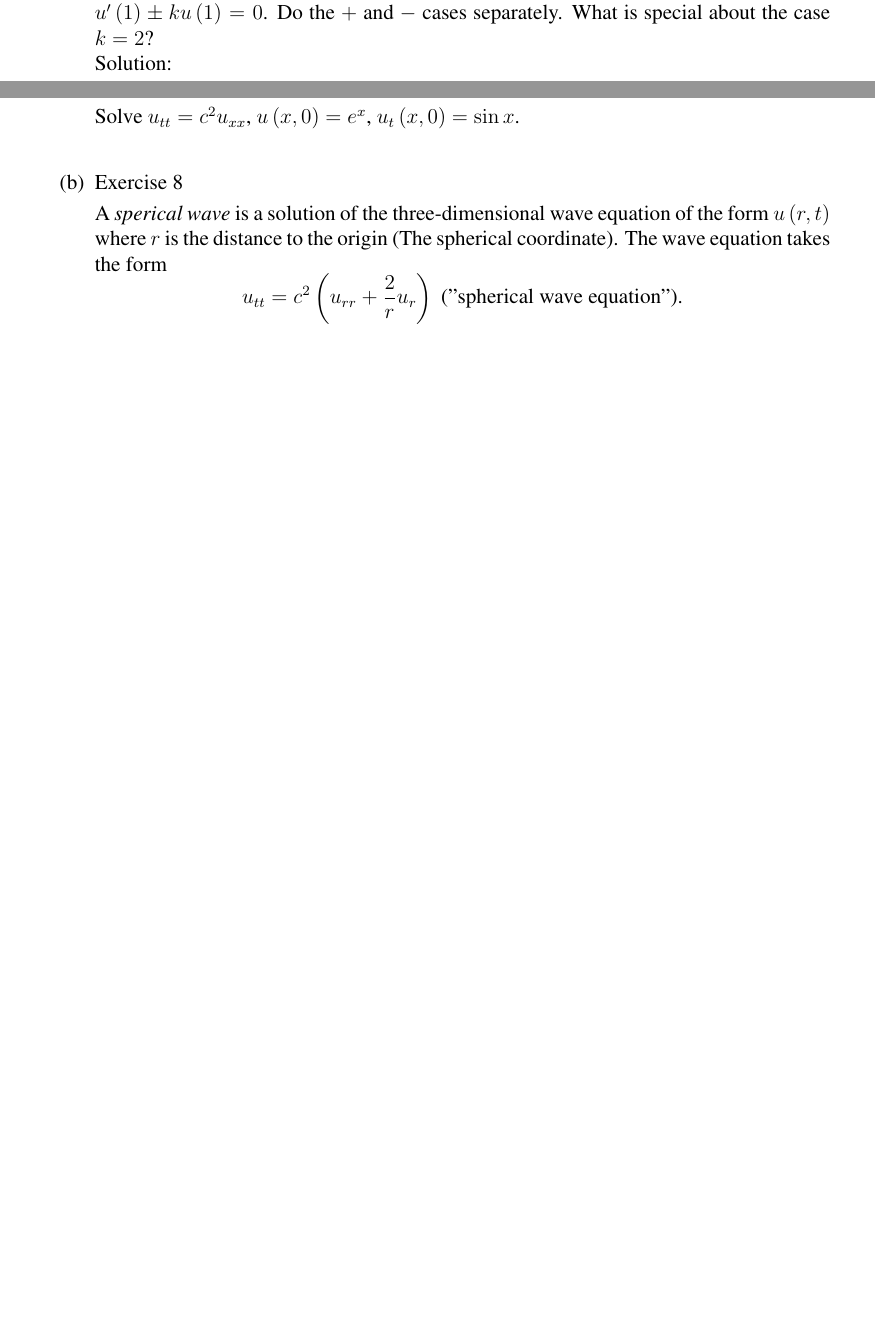
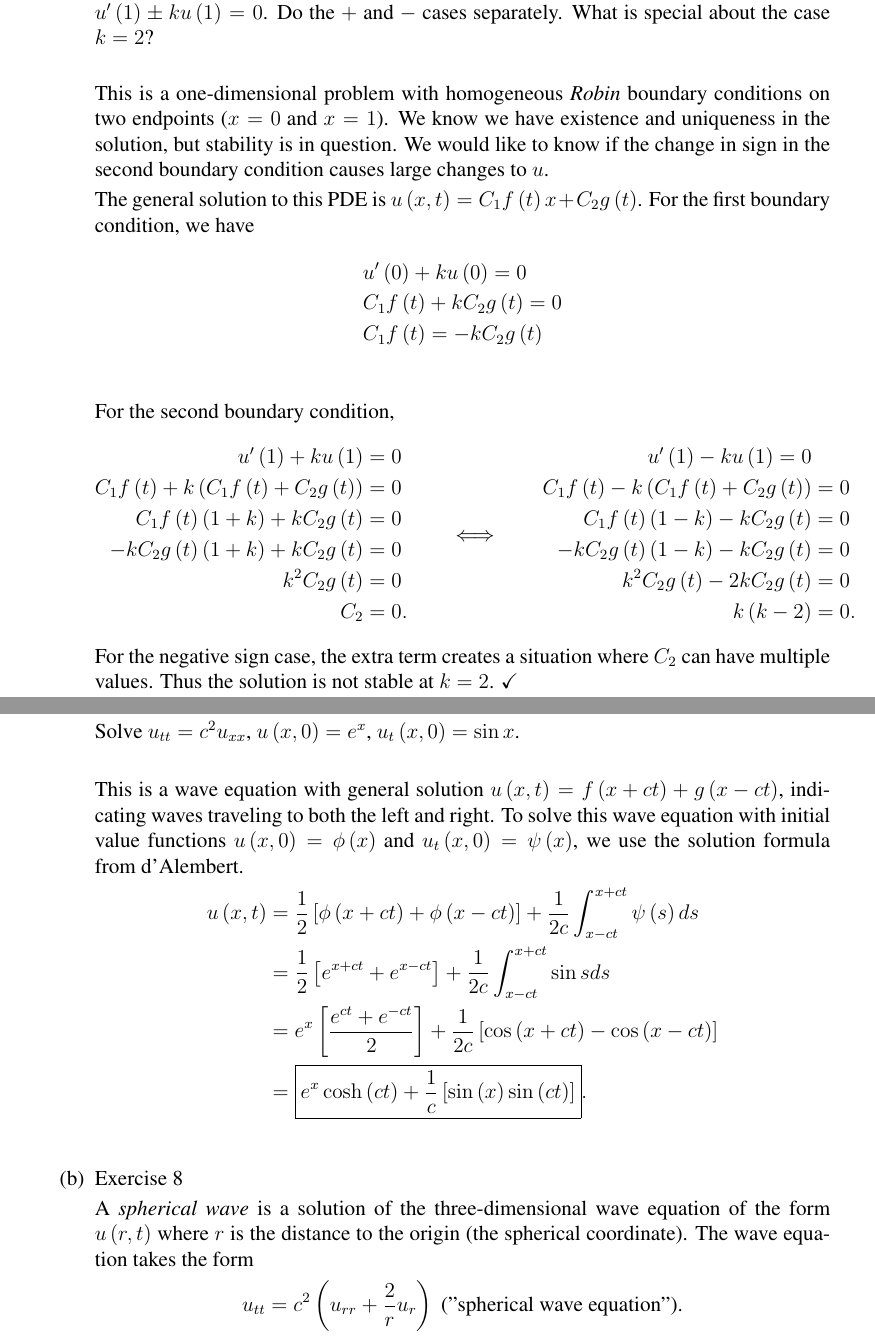
Before and after one commit to fernandohv3279/MATH545, a LaTeX problem sheet (HW2.tex): two parts of pages 2 and 4 of 5 before the commit and two parts of pages 3 and 5 of 6 after it, joined at a grey line, cut so that both start at the same text, the shorter picture padded with empty space. Compiled offline with pdfLaTeX.

Commit message:
Through 2.1.1 and start of 2.1.8

```diff
--- a/HW2.tex
+++ b/HW2.tex
@@ -106,10 +109,35 @@
         \item Exercise 3 \smallskip \\
         Solve the boundary problem $u'' = 0$ for $0 < x < 1$ with $u'\left(0\right) + ku\left(0\right) = 0$ and $u'\left(1\right) \pm ku\left(1\right) = 0$.  Do the $+$ and $-$ cases separately.  What is special about the case $k=2$? \\
-        Solution: \\
 
+        This is a one-dimensional problem with homogeneous \emph{Robin} boundary conditions on two endpoints ($x = 0$ and $x = 1$). We know we have existence and uniqueness in the solution, but stability is in question. We would like to know if the change in sign in the second boundary condition causes large changes to $u$.
 
-
-
+        The general solution to this PDE is $u\left(x,t\right) = C_1 f\left(t\right)x + C_2 g\left(t\right)$. For the first boundary condition, we have
+        \begin{align*}
+            &u'\left(0\right) + ku\left(0\right) = 0 \\
+            &C_1 f\left(t\right) + k C_2 g\left(t\right) = 0 \\
+            &C_1 f\left(t\right) = -k C_2 g\left(t\right) \\
+        \end{align*}
+        For the second boundary condition,
+        \begin{equation*}
+            \begin{aligned}[c]
+                u'\left(1\right) + ku\left(1\right) &= 0 \\
+                C_1 f\left(t\right) + k \left(C_1 f\left(t\right) + C_2 g\left(t\right) \right) &= 0 \\
+                C_1 f\left(t\right)\left(1+k\right)  + k C_2 g\left(t\right) &= 0 \\
+                -k C_2 g\left(t\right) \left(1+k\right)  + k C_2  g\left(t\right) &= 0 \\
+                k^2 C_2  g\left(t\right) &= 0 \\
+                C_2 &= 0. \\
+            \end{aligned}
+            \qquad\Longleftrightarrow\qquad
+            \begin{aligned}[c]
+                u'\left(1\right) - ku\left(1\right) = 0 \\
+                C_1 f\left(t\right) - k \left(C_1 f\left(t\right) + C_2 g\left(t\right) \right) &= 0 \\
+                C_1 f\left(t\right)\left(1-k\right)  - k C_2 g\left(t\right) &= 0 \\
+                -k C_2 g\left(t\right) \left(1-k\right)  - k C_2 g\left(t\right) &= 0 \\
+                k^2 C_2  g\left(t\right) - 2k C_2 g\left(t\right) &= 0 \\
+                k\left(k-2\right) &= 0. \\
+            \end{aligned}
+        \end{equation*}
+        For the negative sign case, the extra term creates a situation where $C_2$ can have multiple values.  Thus the solution is not stable at $k=2$.   \checkmark \\
     \end{enumerate}
 
     \pagebreak
@@ -148,8 +187,17 @@
         \item Exercise 1 \smallskip \\
         Solve $u_{tt} = c^2u_{xx}$, $u\left(x,0\right) = e^x$, $u_t\left(x,0\right) = \sin{x}$. \smallskip \\
 
+        This is a wave equation with general solution $u\left(x,t\right) = f\left(x+ct\right) + g\left(x-ct\right)$, indicating waves traveling to both the left and right.  To solve this wave equation with initial value functions $u\left(x,0\right)=\phi\left(x\right)$ and $u_t\left(x,0\right)=\psi\left(x\right)$, we use the solution formula from d'Alembert.
+        \begin{align*}
+            u\left(x,t\right) &= \frac{1}{2}\left[\phi\left(x+ct\right) + \phi\left(x-ct\right)\right] + \frac{1}{2c}\int_{x-ct}^{x+ct}\psi\left(s\right)ds \\
+            &= \frac{1}{2}\left[e^{x+ct} + e^{x-ct}\right] + \frac{1}{2c}\int_{x-ct}^{x+ct}\sin{s}ds \\
+            &= e^{x}\left[\frac{e^{ct} + e^{-ct}}{2}\right] +
+                \frac{1}{2c}\left[\cos{\left(x+ct\right)} -\cos{\left(x-ct\right)}\right] \\
+            &= \boxed{e^{x}\cosh{\left(ct\right)} +
+                \frac{1}{c}\left[\sin{\left(x\right)}\sin{\left(ct\right)}\right]}. \\
+        \end{align*}
+
         \item Exercise 8 \smallskip \\
-        A \emph{sperical wave} is a solution of the three-dimensional wave equation of the form $u\left(r,t\right)$ where $r$ is the distance to the origin (The spherical coordinate). The wave equation takes the form
+        A \emph{spherical wave} is a solution of the three-dimensional wave equation of the form $u\left(r,t\right)$ where $r$ is the distance to the origin (the spherical coordinate). The wave equation takes the form
         $$u_{tt} = c^2\left(u_{rr} + \frac{2}{r}u_r\right) \text{    ("spherical wave equation").}$$
         \begin{enumerate}
-            \item Change variables $v= ru$ to get the equation for $v$:  $v_{tt} = c^2v_{rr}$. \smallskip \\
```
Also changed, not shown: HW2.tex (37 more changed lines).
